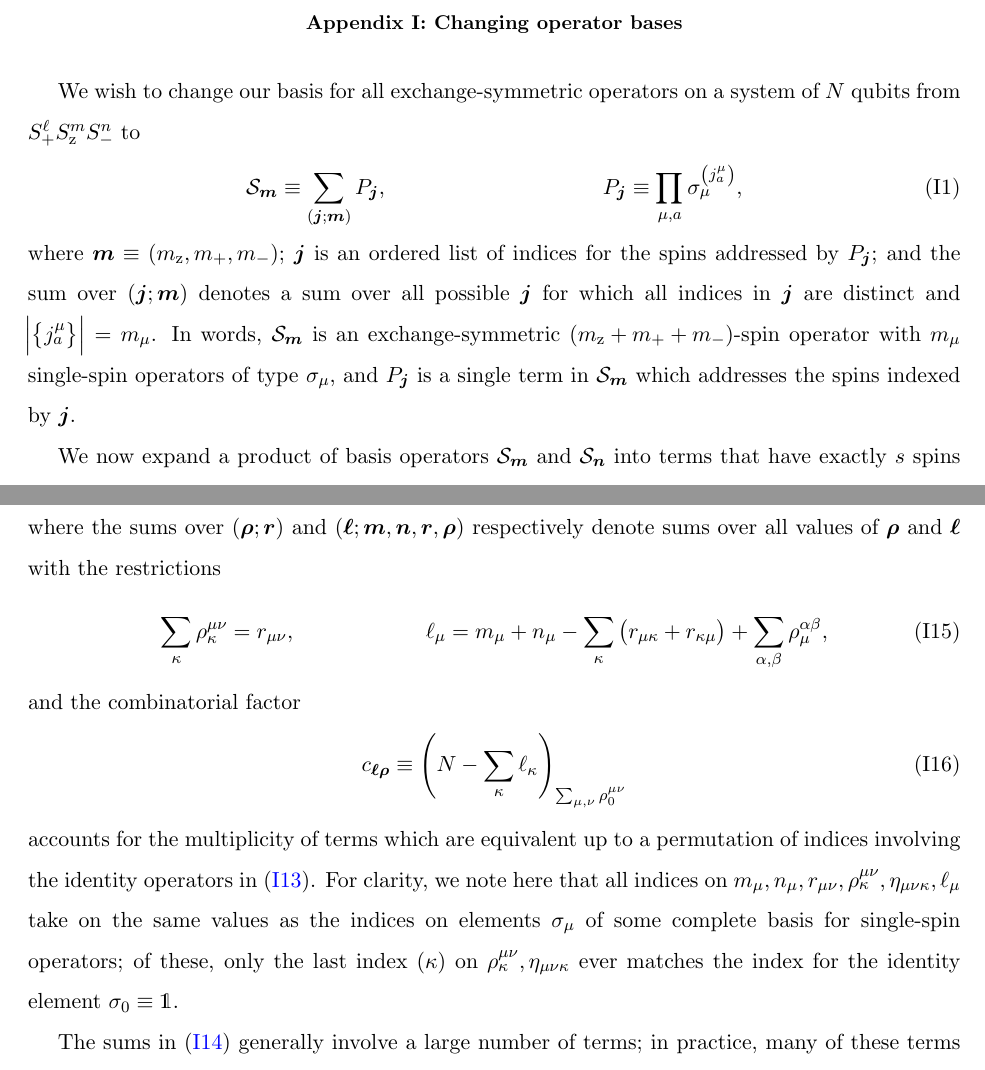
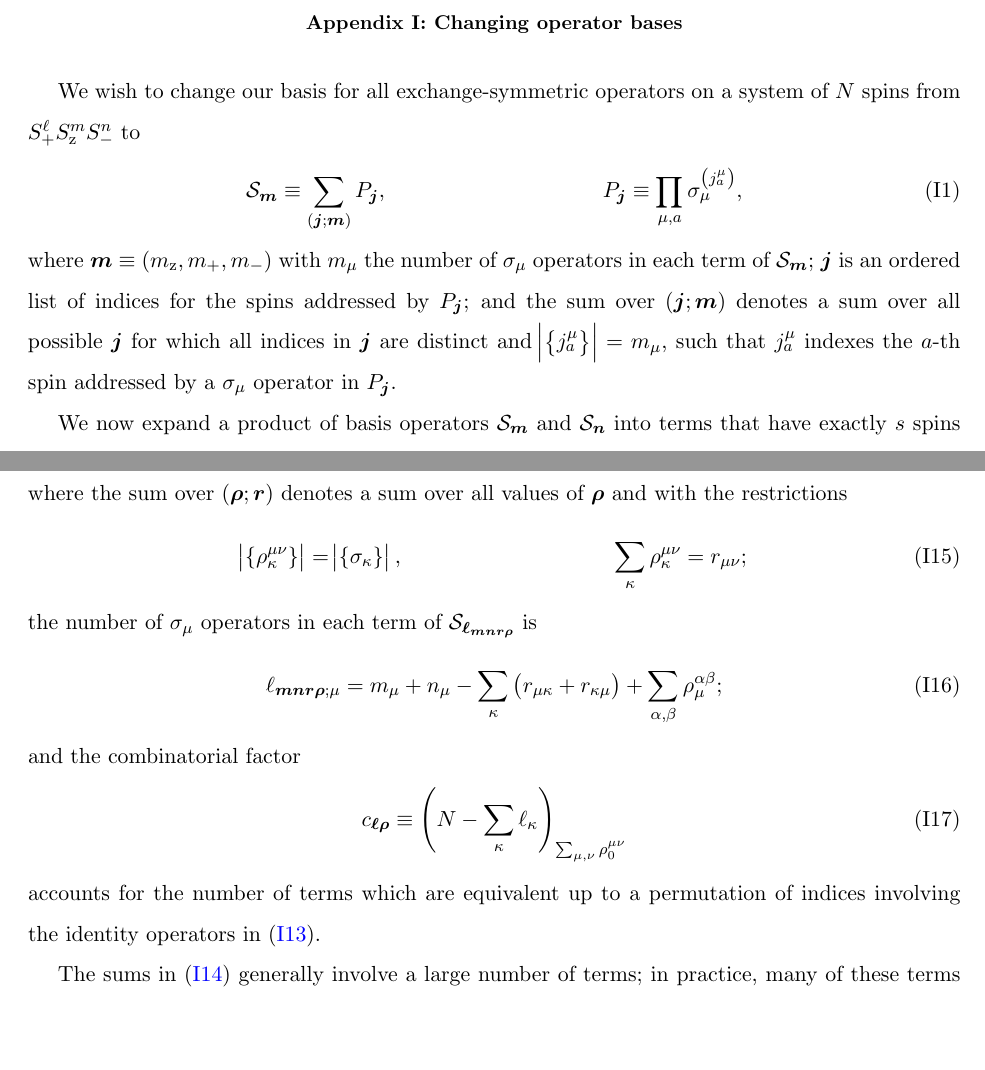
Before and after one commit to perlinm/rey_research, a LaTeX paper (soc_squeezing/cumulant_expansions.tex): two parts of pages 23 and 25 of 25, joined at a grey line, cut so that both start at the same text, the shorter picture padded with empty space. Compiled offline with pdfLaTeX.

Commit message:
fixed error in operator product result

```diff
--- a/soc_squeezing/cumulant_expansions.tex
+++ b/soc_squeezing/cumulant_expansions.tex
@@ -1473,20 +1473,19 @@ with $q$ repetitions of 2 and 1.
 \section{Changing operator bases}
 
 We wish to change our basis for all exchange-symmetric operators on a
-system of $N$ qubits from $S_+^\ell S_\z^m S_-^n$ to
+system of $N$ spins from $S_+^\ell S_\z^m S_-^n$ to
 \begin{align}
   \S_{\v m} \equiv \sum_{\p{\v j;\v m}} P_{\v j},
   &&
-  P_{\v j} \equiv \prod_{\mu,a} \sigma_\mu^{\p{j_a^\mu}},
-\end{align}
-where $\v m \equiv \p{m_\z,m_+,m_-}$; $\v j$ is an ordered list of
-indices for the spins addressed by $P_{\v j}$; and the sum over
-$\p{\v j;\v m}$ denotes a sum over all possible $\v j$ for which all
-indices in $\v j$ are distinct and $\abs{\set{j_a^\mu}} = m_\mu$.  In
-words, $\S_{\v m}$ is an exchange-symmetric $\p{m_\z+m_++m_-}$-spin
-operator with $m_\mu$ single-spin operators of type $\sigma_\mu$, and
-$P_{\v j}$ is a single term in $\S_{\v m}$ which addresses the spins
-indexed by $\v j$.
+  P_{\v j} \equiv \prod_{\mu,a} \sigma_\mu^{\p{j^\mu_a}},
+\end{align}
+where $\v m \equiv \p{m_\z,m_+,m_-}$ with $m_\mu$ the number of
+$\sigma_\mu$ operators in each term of $\S_{\v m}$; $\v j$ is an
+ordered list of indices for the spins addressed by $P_{\v j}$; and the
+sum over $\p{\v j;\v m}$ denotes a sum over all possible $\v j$ for
+which all indices in $\v j$ are distinct and
+$\abs{\set{j^\mu_a}} = m_\mu$, such that $j^\mu_a$ indexes the $a$-th
+spin addressed by a $\sigma_\mu$ operator in $P_{\v j}$.
 
 We now expand a product of basis operators $\S_{\v m}$ and $\S_{\v n}$
 into terms that have exactly $s$ spins addressed by both operators:
@@ -1637,30 +1635,27 @@ to simplify notation) gives us
   \label{eq:SS_simp}
 \end{align}
-where the sums over $\p{\v\rho;\v r}$ and
-$\p{\v\ell;\v m,\v n,\v r,\v\rho}$ respectively denote sums over all
-values of $\v\rho$ and $\v\ell$ with the restrictions
-\begin{align}
-  \sum_{\kappa} \rho^{\mu\nu}_\kappa = r_{\mu\nu},
-  &&
-  \ell_\mu
+where the sum over $\p{\v\rho;\v r}$ denotes a sum over all
+values of $\v\rho$ and with the restrictions
+\begin{align}
+  \abs{\set{\rho^{\mu\nu}_\kappa}} = \abs{\set{\sigma_\kappa}},
+  &&
+  \sum_{\kappa} \rho^{\mu\nu}_\kappa = r_{\mu\nu};
+\end{align}
+the number of $\sigma_\mu$ operators in each term of
+$\S_{\v\ell_{\v m\v n\v r\v\rho}}$ is
+\begin{align}
+  \ell_{\v m\v n\v r\v\rho;\mu}
   = m_\mu + n_\mu - \sum_\kappa \p{r_{\mu\kappa}+r_{\kappa\mu}}
-  + \sum_{\alpha,\beta} \rho^{\alpha\beta}_\mu,
+  + \sum_{\alpha,\beta} \rho^{\alpha\beta}_\mu;
 \end{align}
 and the combinatorial factor
 \begin{align}
   c_{\v\ell\v\rho}
   \equiv \p{ N - \sum_\kappa\ell_\kappa }_{\sum_{\mu,\nu}\rho^{\mu\nu}_0}
 \end{align}
-accounts for the multiplicity of terms which are equivalent up to a
+accounts for the number of terms which are equivalent up to a
 permutation of indices involving the identity operators in
-\eqref{eq:Q_K_rho_simp}.  For clarity, we note here that all indices
-on
-$m_\mu, n_\mu, r_{\mu\nu}, \rho^{\mu\nu}_\kappa, \eta_{\mu\nu\kappa},
-\ell_\mu$ take on the same values as the indices on elements
-$\sigma_\mu$ of some complete basis for single-spin operators; of
-these, only the last index ($\kappa$) on
-$\rho^{\mu\nu}_\kappa,\eta_{\mu\nu\kappa}$ ever matches the index for
-the identity element $\sigma_0\equiv\1$.
+\eqref{eq:Q_K_rho_simp}.
 
 The sums in \eqref{eq:SS_simp} generally involve a large number of
 terms; in practice, many of these terms will be equal to zero.  We
```
Also changed, not shown: soc_squeezing/cumulant_expansions.tex (3 more changed lines).
